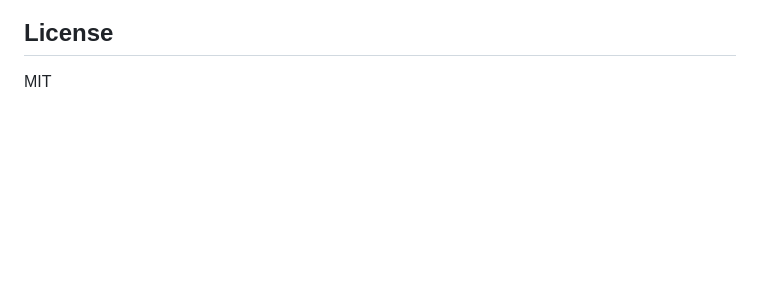
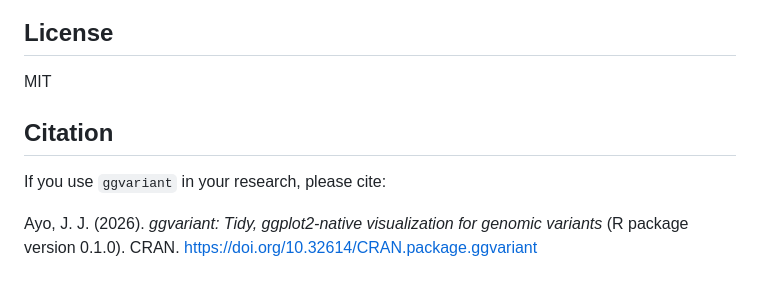
Before and after one commit to josh45-source/ggvariant, a Markdown page: README.md, the part around the change. GitHub-like rendering; blank space fills up the shorter version.

Commit message:
Add citation section to README
Added citation information for ggvariant package.

```diff
--- a/README.md
+++ b/README.md
@@ -200,3 +200,11 @@ changes. All contributions should include tests.
 ## License
 
 MIT
+
+## Citation
+
+If you use `ggvariant` in your research, please cite:
+
+Ayo, J. J. (2026). *ggvariant: Tidy, ggplot2-native visualization for
+genomic variants* (R package version 0.1.0). CRAN.
+https://doi.org/10.32614/CRAN.package.ggvariant
```
